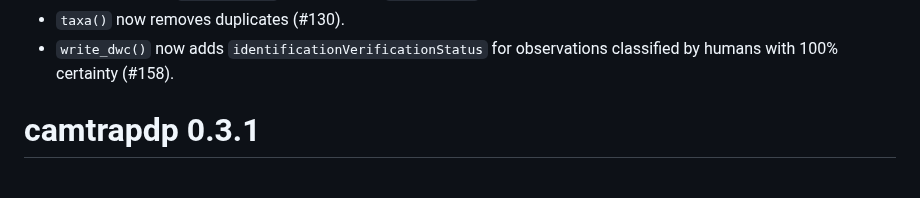
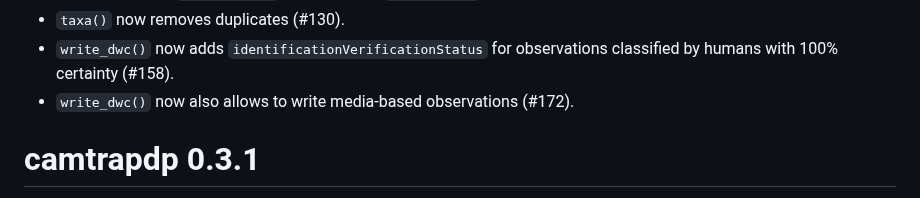
Before and after one commit to inbo/camtrapdp, a Markdown page: NEWS.md, the part around the change. Drawn GitHub-style.

```diff
--- a/NEWS.md
+++ b/NEWS.md
@@ -13,6 +13,7 @@
 * Internal function `build_taxa()` is renamed to `taxonomic()` (#130).
 * `taxa()` now removes duplicates (#130).
 * `write_dwc()` now adds `identificationVerificationStatus` for observations classified by humans with 100% certainty (#158).
+* `write_dwc()` now also allows to write media-based observations (#172).
 
 # camtrapdp 0.3.1
 
```
